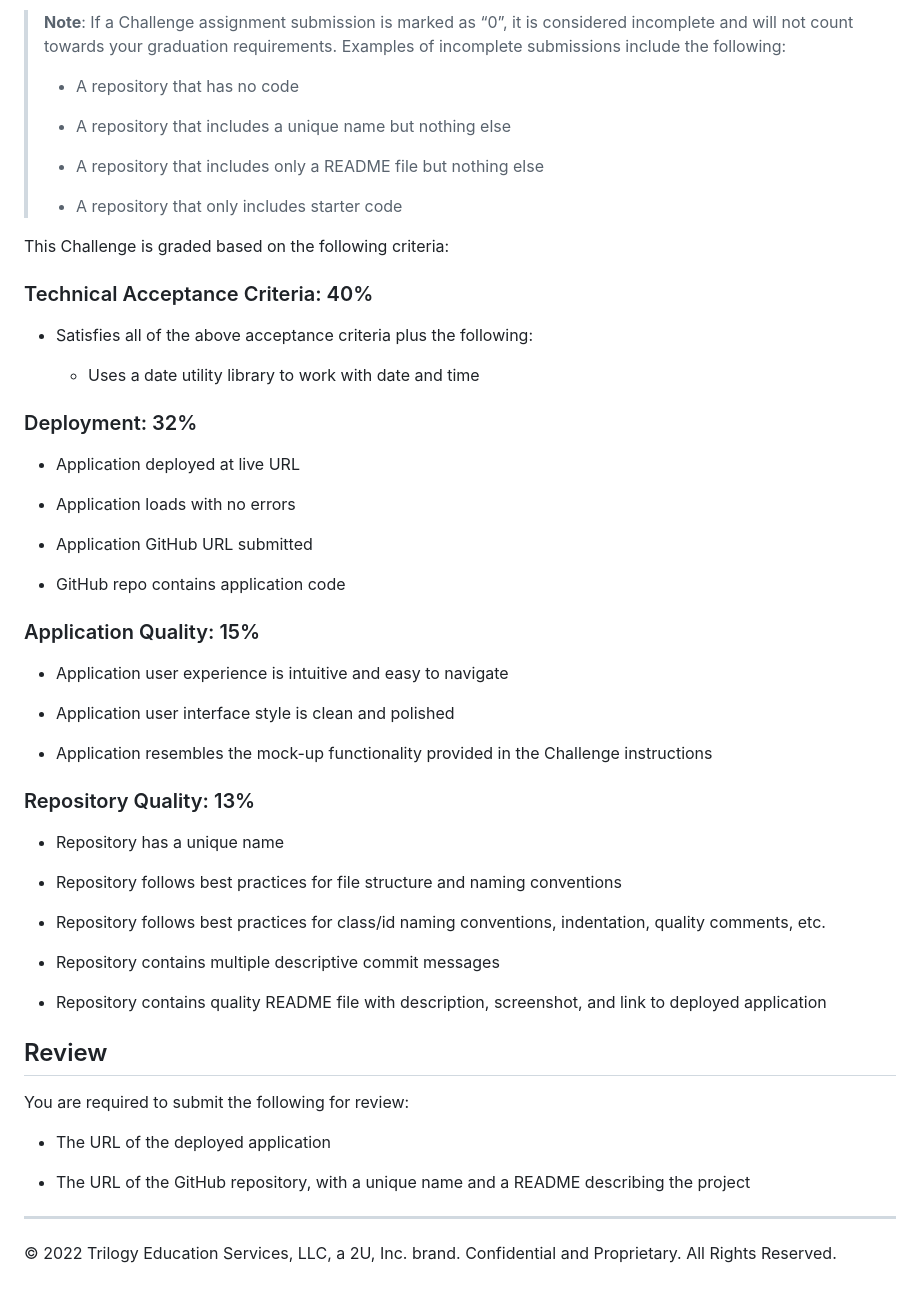
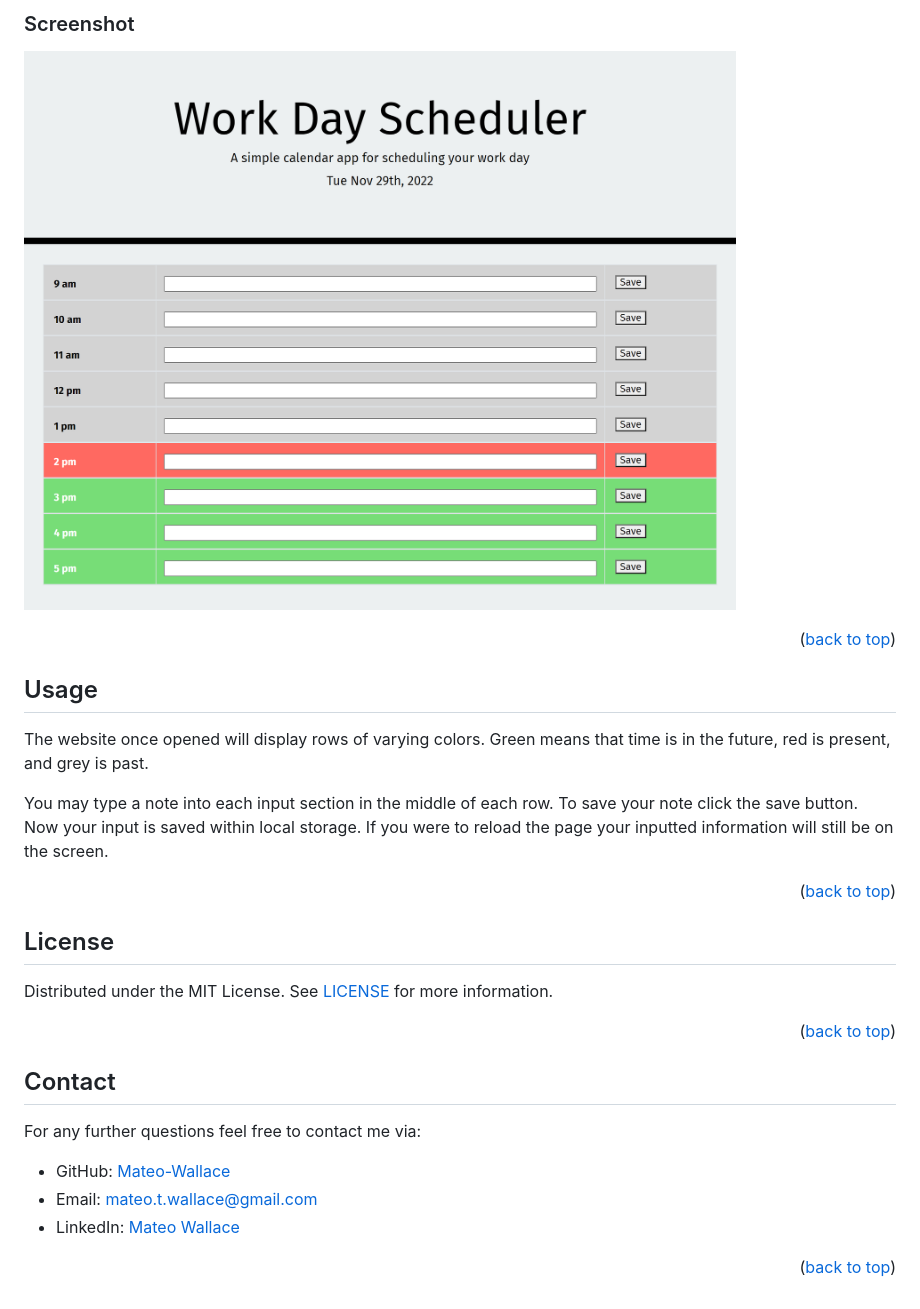
Before and after one commit to Mateo-Wallace/M5-Work-Day-Scheduler, a Markdown page: README.md, the part around the change printed below. Drawn GitHub-style; pictures changed too: assets/images/deployed.png (added).

```diff
--- a/README.md
+++ b/README.md
@@ -45,59 +35,27 @@ The following animation demonstrates the application functionality:
 
-> **Note**: If a Challenge assignment submission is marked as “0”, it is considered incomplete and will not count towards your graduation requirements. Examples of incomplete submissions include the following:
->
-> * A repository that has no code
->
-> * A repository that includes a unique name but nothing else
->
-> * A repository that includes only a README file but nothing else
->
-> * A repository that only includes starter code
+### Screenshot
 
-This Challenge is graded based on the following criteria:
+![Example of what the deployed site looks like](./assets/images/deployed.png)
 
-### Technical Acceptance Criteria: 40%
+<p align="right">(<a href="#readme-top">back to top</a>)</p>
 
-* Satisfies all of the above acceptance criteria plus the following:
+## Usage
 
-  * Uses a date utility library to work with date and time
+The website once opened will display rows of varying colors. Green means that time is in the future, red is present, and grey is past.
 
-### Deployment: 32%
+You may type a note into each input section in the middle of each row. To save your note click the save button. Now your input is saved within local storage. If you were to reload the page your inputted information will still be on the screen.
 
-* Application deployed at live URL
+<p align="right">(<a href="#readme-top">back to top</a>)</p>
 
-* Application loads with no errors
+## License
 
-* Application GitHub URL submitted
+Distributed under the MIT License. See [LICENSE](./LICENSE) for more information.
+<p align="right">(<a href="#readme-top">back to top</a>)</p>
 
-* GitHub repo contains application code
+## Contact
 
-### Application Quality: 15%
-
-* Application user experience is intuitive and easy to navigate
-
-* Application user interface style is clean and polished
-
-* Application resembles the mock-up functionality provided in the Challenge instructions
-
-### Repository Quality: 13%
-
-* Repository has a unique name
-
-* Repository follows best practices for file structure and naming conventions
-
-* Repository follows best practices for class/id naming conventions, indentation, quality comments, etc.
-
-* Repository contains multiple descriptive commit messages
-
-* Repository contains quality README file with description, screenshot, and link to deployed application
-
-## Review
-
-You are required to submit the following for review:
-
-* The URL of the deployed application
-
-* The URL of the GitHub repository, with a unique name and a README describing the project
-
-- - -
-© 2022 Trilogy Education Services, LLC, a 2U, Inc. brand. Confidential and Proprietary. All Rights Reserved.
+For any further questions feel free to contact me via:
+- GitHub: [Mateo-Wallace](https://github.com/Mateo-Wallace)
+- Email: [mateo.t.wallace@gmail.com](mailto:mateo.t.wallace@gmail.com)
+- LinkedIn: [Mateo Wallace](https://www.linkedin.com/in/mateo-wallace-57931b254/)
+<p align="right">(<a href="#readme-top">back to top</a>)</p>
```
Also changed, not shown: other parts of README.md (+22 -32 lines), assets/readme/05-third-party-apis-homework-demo.gif (deleted), assets/readme/preview.jpg (deleted).
